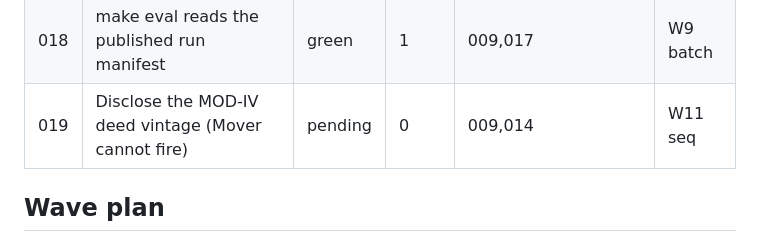
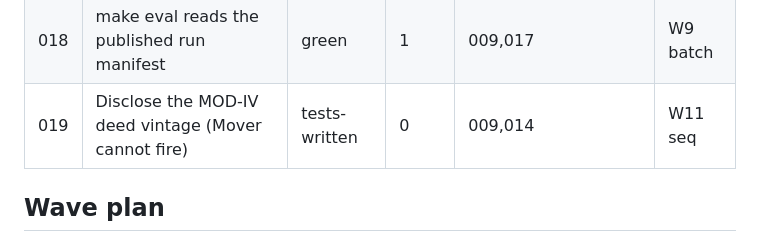
Before and after one commit to kellyhe47/HouseScore, a Markdown page: .tdd/board.md, the part around the change. GitHub-like rendering.

```diff
--- a/.tdd/board.md
+++ b/.tdd/board.md
@@ -49,7 +49,7 @@ No identity data, ever. `OWNER_NAME` / `ST_ADDRESS` / `CITY_STATE` appear only i
 | 016 | Deploy readiness (R12) — expected blocked-on-human | blocked | 1 | 011,012 | W10 |
 | 017 | R3.2 match rate: municipal denominator, not territory blocks | green | 1 | 006,008,009 | W6b seq |
 | 018 | make eval reads the published run manifest | green | 1 | 009,017 | W9 batch |
-| 019 | Disclose the MOD-IV deed vintage (Mover cannot fire) | pending | 0 | 009,014 | W11 seq |
+| 019 | Disclose the MOD-IV deed vintage (Mover cannot fire) | tests-written | 0 | 009,014 | W11 seq |
 
 ## Wave plan
 
```
Also changed, not shown: .tdd/tickets/019-deed-vintage-disclosure.md (+2 -2 lines).
